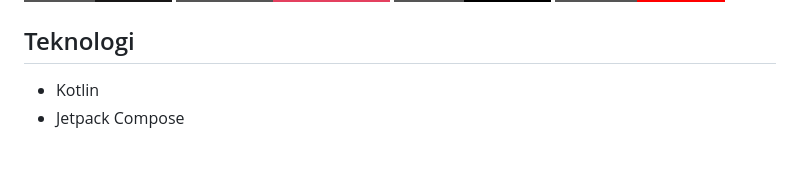
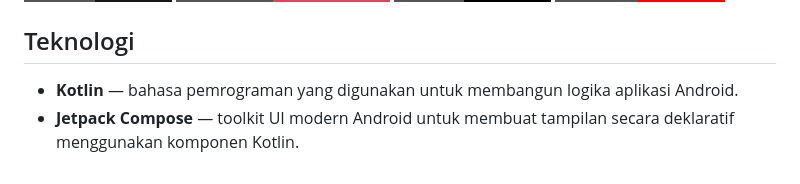
Before and after one commit to gewolx/TugasKu, a Markdown page: README.md, the part around the change. Rendered like a GitHub page; badges without logos.

```diff
--- a/README.md
+++ b/README.md
@@ -77,5 +77,5 @@ Punya saran atau menemukan bug? Kirim email ke [gewol.dev@gmail.com](mailto:gewo
 
 ## Teknologi
 
-- Kotlin
-- Jetpack Compose
+- **Kotlin** — bahasa pemrograman yang digunakan untuk membangun logika aplikasi Android.
+- **Jetpack Compose** — toolkit UI modern Android untuk membuat tampilan secara deklaratif menggunakan komponen Kotlin.
```
